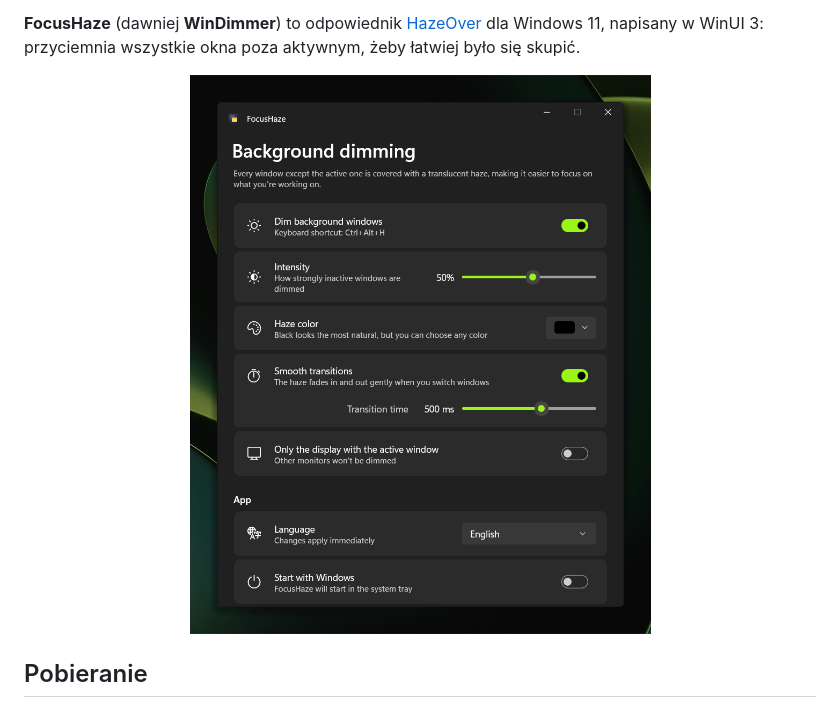
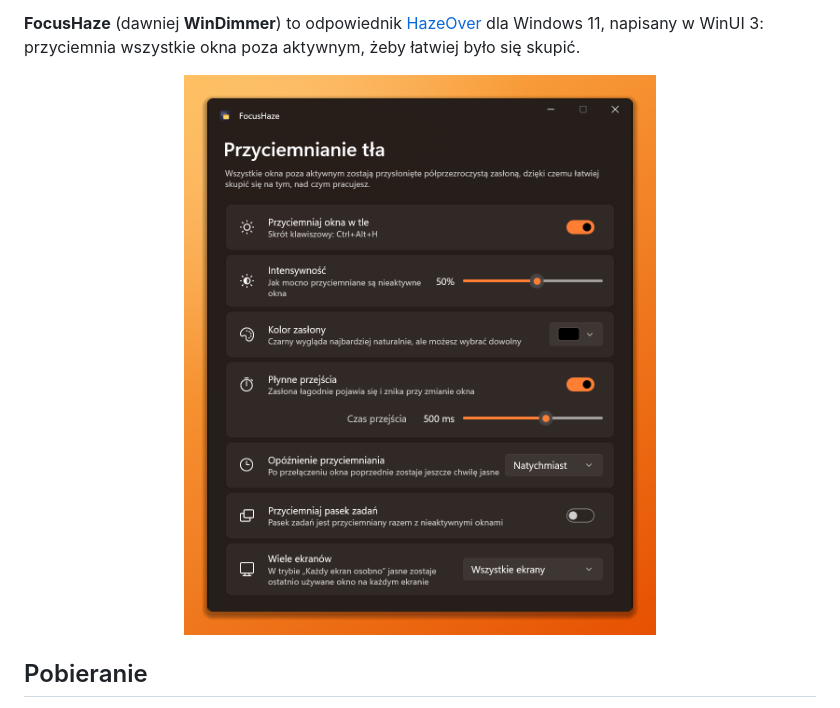
Before and after one commit to pietruh00s/FocusHaze, a Markdown page: README.pl.md, the part around the change. Drawn GitHub-style; pictures changed too: docs/screenshot-pl.png (added), docs/screenshot.png.

Commit message:
README: settings screenshots with the new options on an orange gradient; Polish README gets a Polish screenshot

```diff
--- a/README.pl.md
+++ b/README.pl.md
@@ -17,7 +17,7 @@
 **FocusHaze** (dawniej **WinDimmer**) to odpowiednik [HazeOver](https://hazeover.com/) dla Windows 11, napisany w WinUI 3: przyciemnia wszystkie okna poza aktywnym, żeby łatwiej było się skupić.
 
 <p align="center">
-  <img src="docs/screenshot.png" alt="Okno ustawień FocusHaze" width="480">
+  <img src="docs/screenshot-pl.png" alt="Okno ustawień FocusHaze" width="480">
 </p>
 
 ## Pobieranie
```
